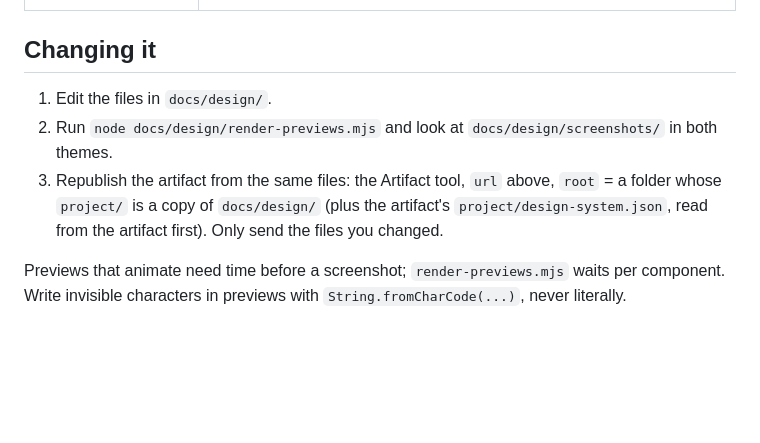
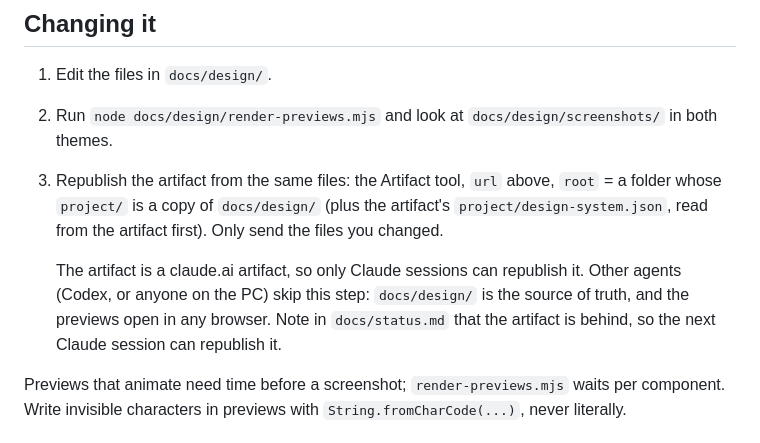
Before and after one commit to HarDvolT/SpawnAlpha, a Markdown page: docs/design-language.md, the part around the change. GitHub-like rendering; blank space fills up the shorter version.

```diff
--- a/docs/design-language.md
+++ b/docs/design-language.md
@@ -50,6 +50,8 @@ The product direction behind it, and the open decisions, are in [roadmap.md](roa
 2. Run `node docs/design/render-previews.mjs` and look at `docs/design/screenshots/` in both themes.
 3. Republish the artifact from the same files: the Artifact tool, `url` above, `root` = a folder whose `project/` is a copy of `docs/design/` (plus the artifact's `project/design-system.json`, read from the artifact first). Only send the files you changed.
 
+   The artifact is a claude.ai artifact, so only Claude sessions can republish it. Other agents (Codex, or anyone on the PC) skip this step: `docs/design/` is the source of truth, and the previews open in any browser. Note in `docs/status.md` that the artifact is behind, so the next Claude session can republish it.
+
 Previews that animate need time before a screenshot; `render-previews.mjs` waits per component. Write invisible characters in previews with `String.fromCharCode(...)`, never literally.
 
 ## In the Flutter app
```
Also changed, not shown: AGENTS.md (+22 -1 lines), docs/status.md (+24 -2 lines).
